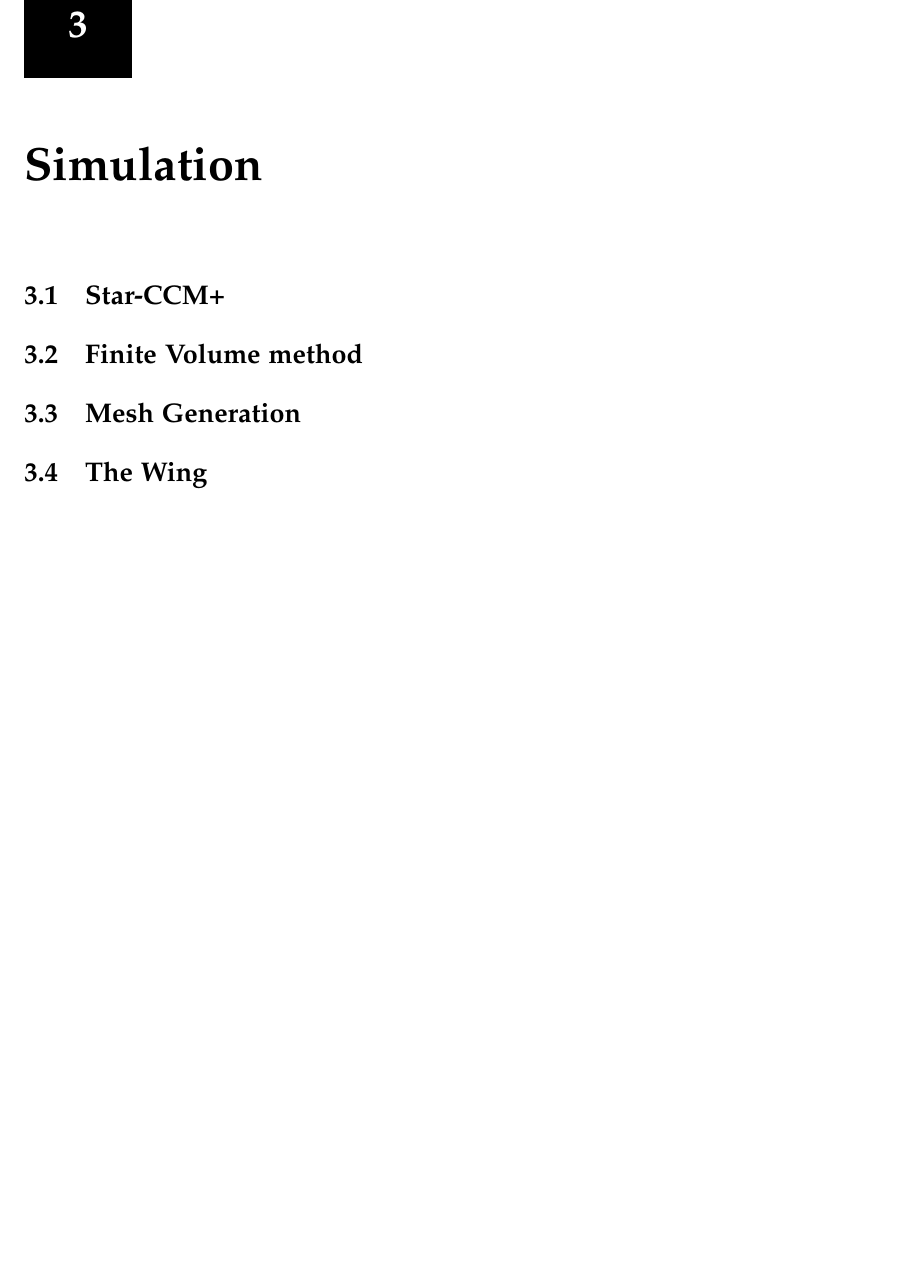
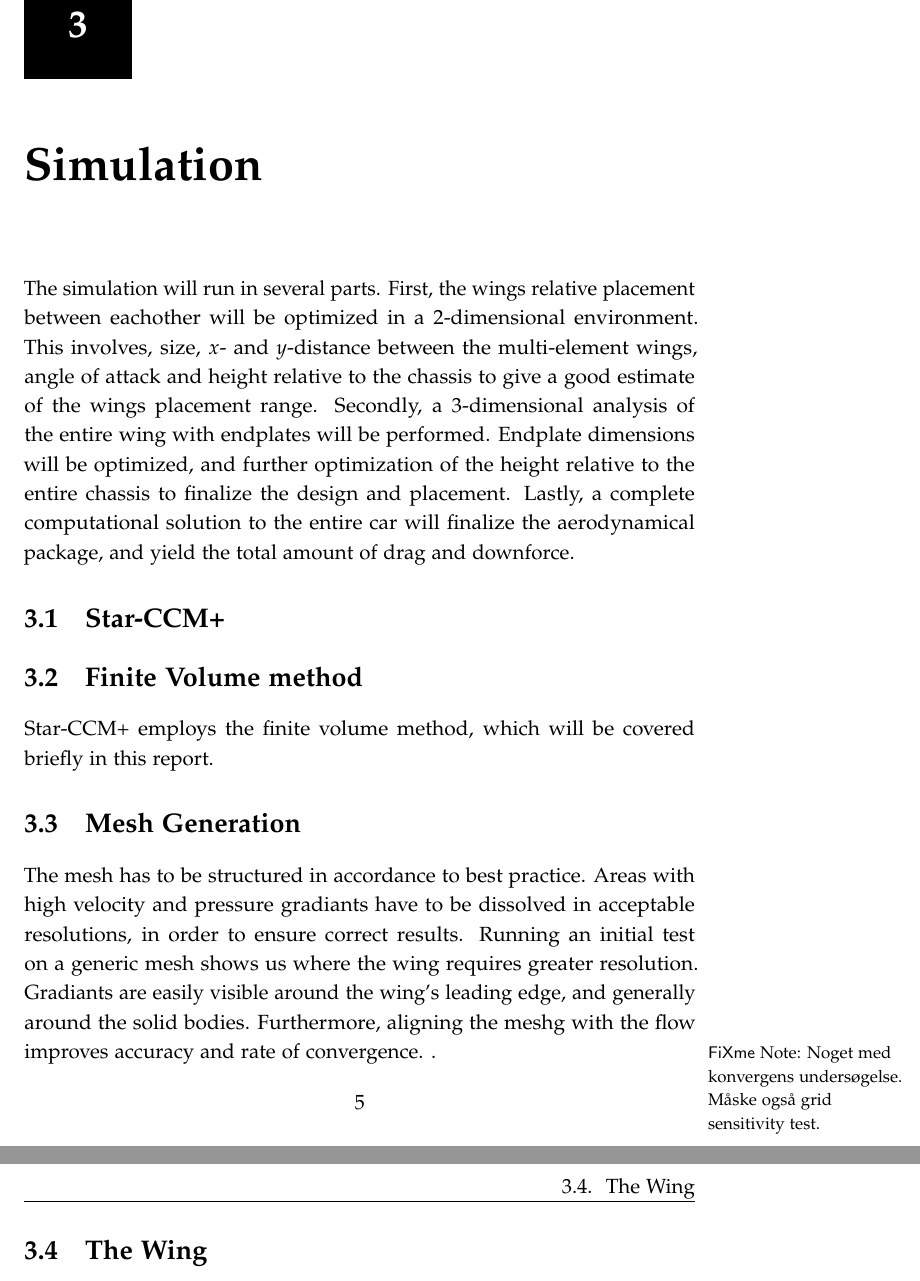
Before and after one commit to carlegroen/FSAE-Race-Car-Aerodynamic-Simulations-Experiments, a LaTeX thesis (report/main.tex, which reads report/simulation.tex): part of page 11 of 19 before the commit and two parts of pages 11 and 12 of 20 after it, the two joined at a grey line, cut so that both start at the same text, the shorter picture padded with empty space. Compiled offline with pdfLaTeX.

Commit message:
wrote some stuff

```diff
--- a/report/simulation.tex
+++ b/report/simulation.tex
@@ -1,10 +1,18 @@
 % !TEX root = main.tex
 \chapter{Simulation}
+
+The simulation will run in several parts. First, the wings relative placement between eachother will be optimized in a 2-dimensional environment. This involves, size, $x$- and $y$-distance between the multi-element wings, angle of attack and height relative to the chassis to give a good estimate of the wings placement range. Secondly, a 3-dimensional analysis of the entire wing with endplates will be performed. Endplate dimensions will be optimized, and further optimization of the height relative to the entire chassis to finalize the design and placement. Lastly, a complete computational solution to the entire car will finalize the aerodynamical package, and yield the total amount of drag and downforce.
 
 \section{Star-CCM+}
 
 \section{Finite Volume method}
+
+Star-CCM+ employs the finite volume method, which will be covered briefly in this report.
+
 \section{Mesh Generation}
+
+The mesh has to be structured in accordance to best practice. Areas with high velocity and pressure gradiants have to be dissolved in acceptable resolutions, in order to ensure correct results. Running an initial test on a generic mesh shows us where the wing requires greater resolution. Gradiants are easily visible around the wing's leading edge, and generally around the solid bodies. Furthermore, aligning the meshg with the flow improves accuracy and rate of convergence. \fxnote{Noget med konvergens undersøgelse. Måske også grid sensitivity test.}.
+
 \section{The Wing}
 \subsection{Multi-Element Wing Optimization}
 Wing was moved around to optimize lift. Here's the results changing the variables.
```
Also changed, not shown: report/main.pdf, 2 other files.
